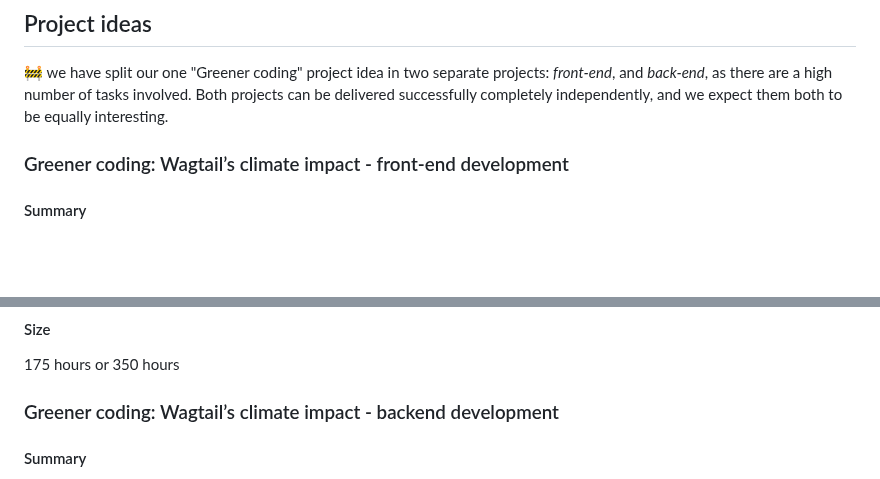
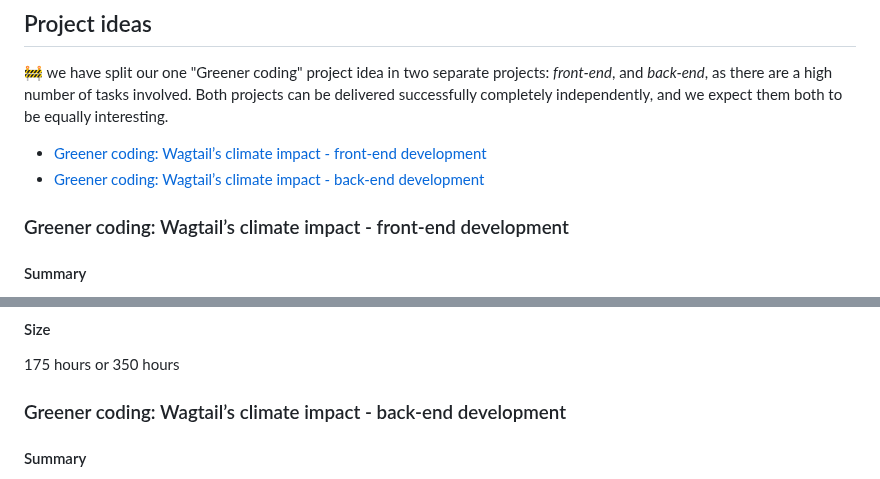
Before and after one commit to wagtail/gsoc, a Markdown page: project-ideas.md, 2 parts joined by grey strips. GitHub-like rendering; blank space fills up the shorter version.

```diff
--- a/project-ideas.md
+++ b/project-ideas.md
@@ -1,6 +1,9 @@
 ## Project ideas
 
 🚧 we have split our one "Greener coding" project idea in two separate projects: _front-end_, and _back-end_, as there are a high number of tasks involved. Both projects can be delivered successfully completely independently, and we expect them both to be equally interesting.
+
+- [Greener coding: Wagtail’s climate impact - front-end development](#greener-coding-wagtails-climate-impact---front-end-development)
+- [Greener coding: Wagtail’s climate impact - back-end development](#greener-coding-wagtails-climate-impact---back-end-development)
 
 ### Greener coding: Wagtail’s climate impact - front-end development
 
@@ -45,7 +48,7 @@ This project is suitable with a wide range of skillsets, we can adjust tasks acc
 
 175 hours or 350 hours
 
-### Greener coding: Wagtail’s climate impact - backend development
+### Greener coding: Wagtail’s climate impact - back-end development
 
 #### Summary
 
```
